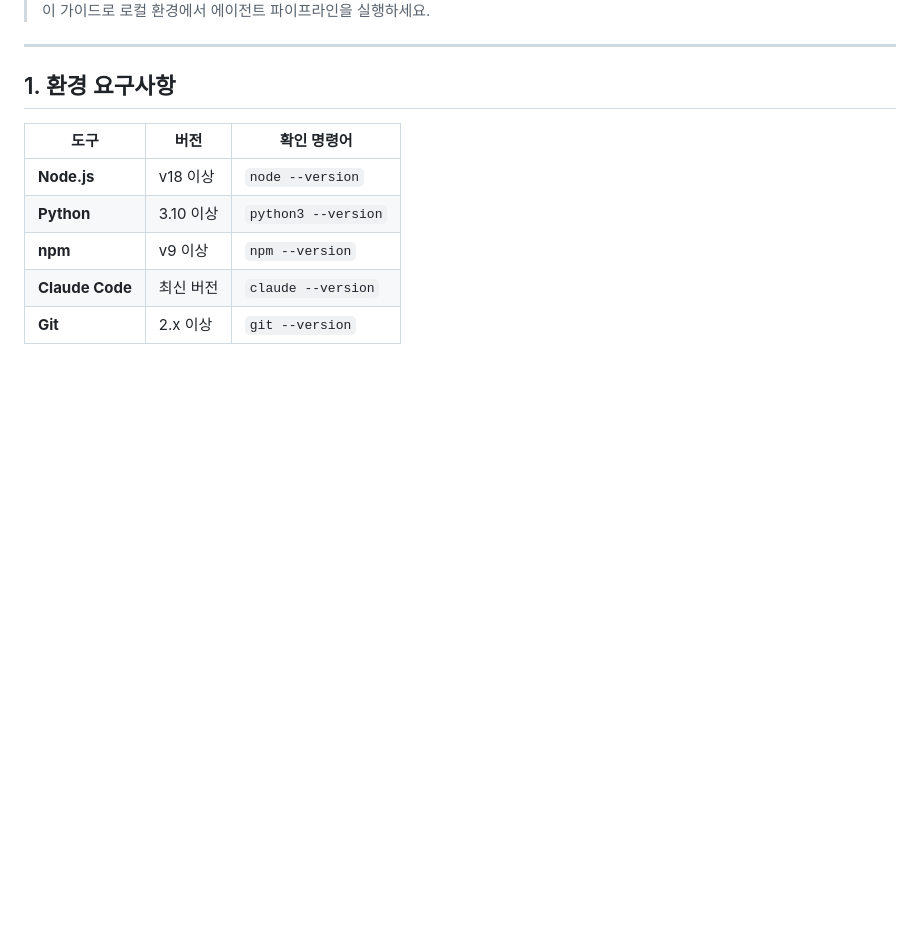
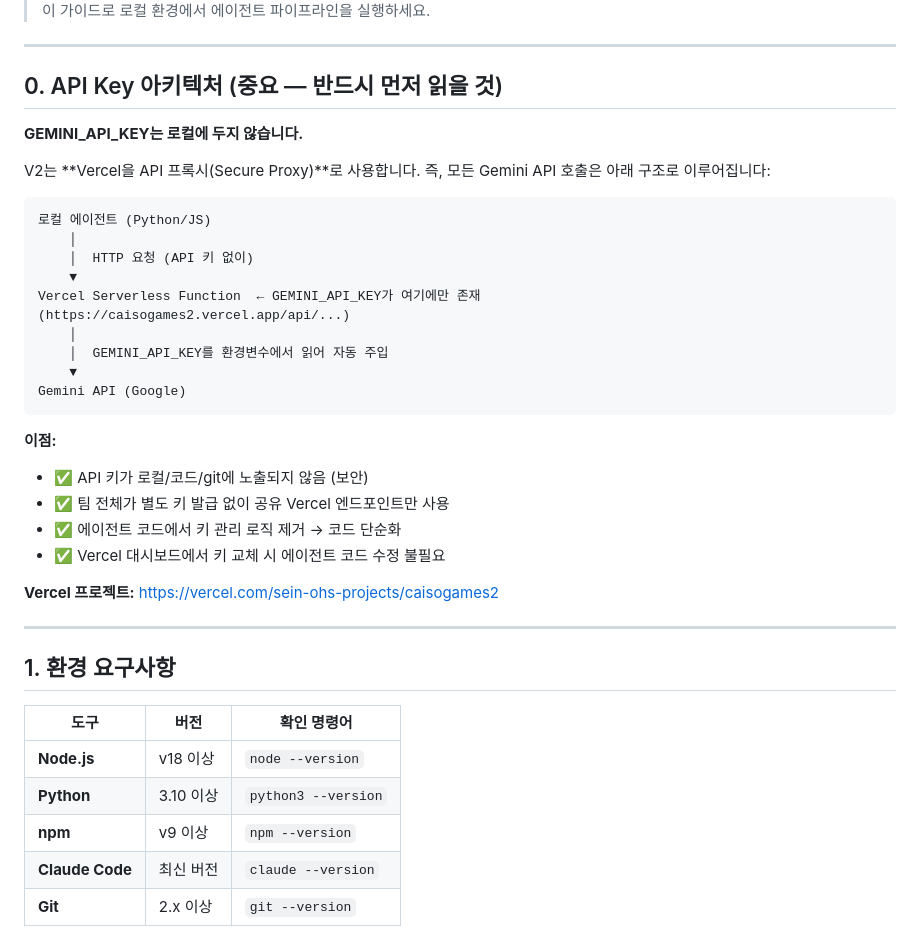
Before and after one commit to fromsnowman2014/caisogames2, a Markdown page: docs/guides/development-setup.md, the part around one of its changes. Rendered like a GitHub page; blank space fills up the shorter version.

````diff
--- a/docs/guides/development-setup.md
+++ b/docs/guides/development-setup.md
@@ -4,4 +4,33 @@
 > 이 가이드로 로컬 환경에서 에이전트 파이프라인을 실행하세요.
+
+---
+
+## 0. API Key 아키텍처 (중요 — 반드시 먼저 읽을 것)
+
+**GEMINI_API_KEY는 로컬에 두지 않습니다.**
+
+V2는 **Vercel을 API 프록시(Secure Proxy)**로 사용합니다. 즉, 모든 Gemini API 호출은 아래 구조로 이루어집니다:
+
+```
+로컬 에이전트 (Python/JS)
+    │
+    │  HTTP 요청 (API 키 없이)
+    ▼
+Vercel Serverless Function  ← GEMINI_API_KEY가 여기에만 존재
+(https://caisogames2.vercel.app/api/...)
+    │
+    │  GEMINI_API_KEY를 환경변수에서 읽어 자동 주입
+    ▼
+Gemini API (Google)
+```
+
+**이점:**
+- ✅ API 키가 로컬/코드/git에 노출되지 않음 (보안)
+- ✅ 팀 전체가 별도 키 발급 없이 공유 Vercel 엔드포인트만 사용
+- ✅ 에이전트 코드에서 키 관리 로직 제거 → 코드 단순화
+- ✅ Vercel 대시보드에서 키 교체 시 에이전트 코드 수정 불필요
+
+**Vercel 프로젝트:** [https://vercel.com/sein-ohs-projects/caisogames2](https://vercel.com/sein-ohs-projects/caisogames2)
 
 ---
 
````
Also changed, not shown: other parts of docs/guides/development-setup.md (+53 -8 lines).
